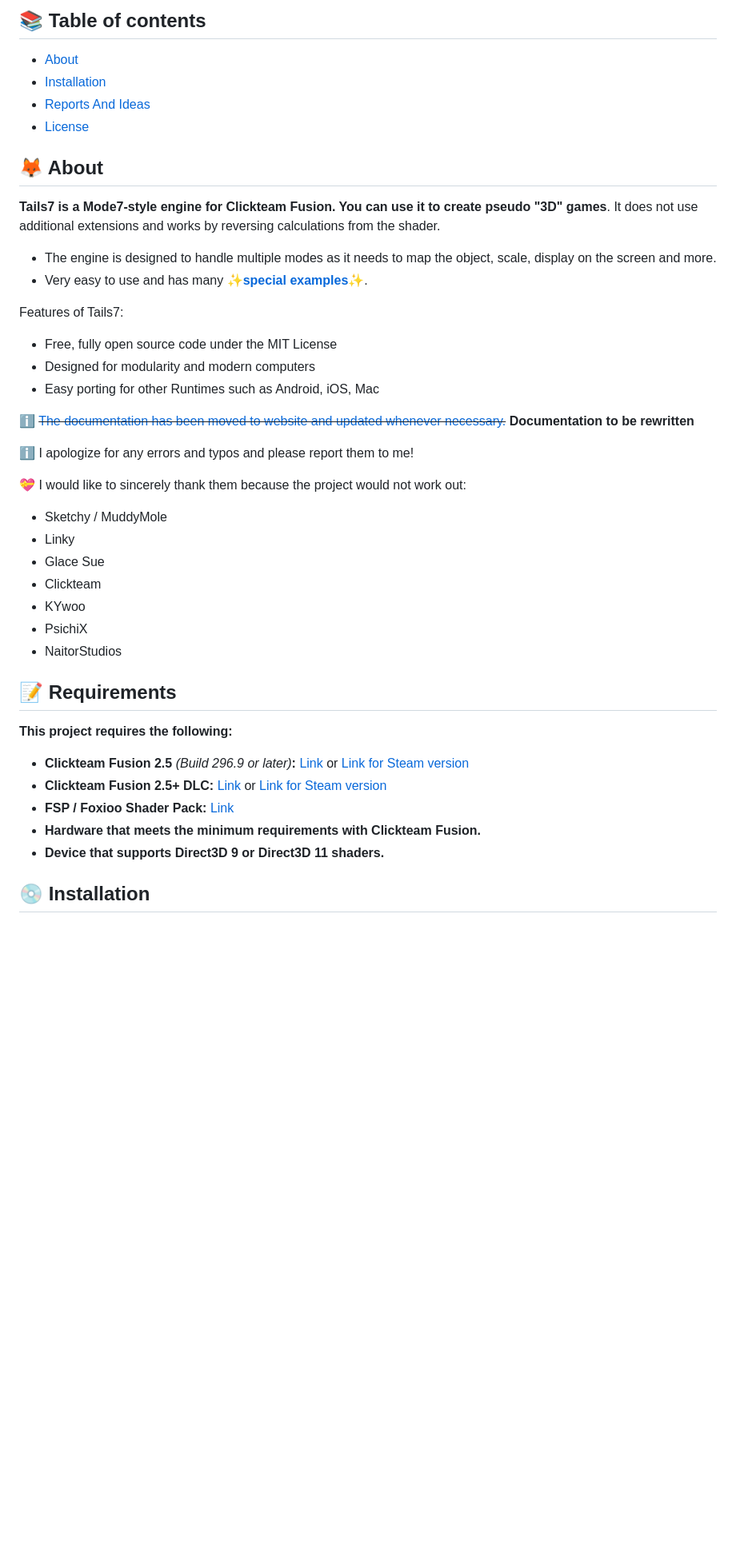
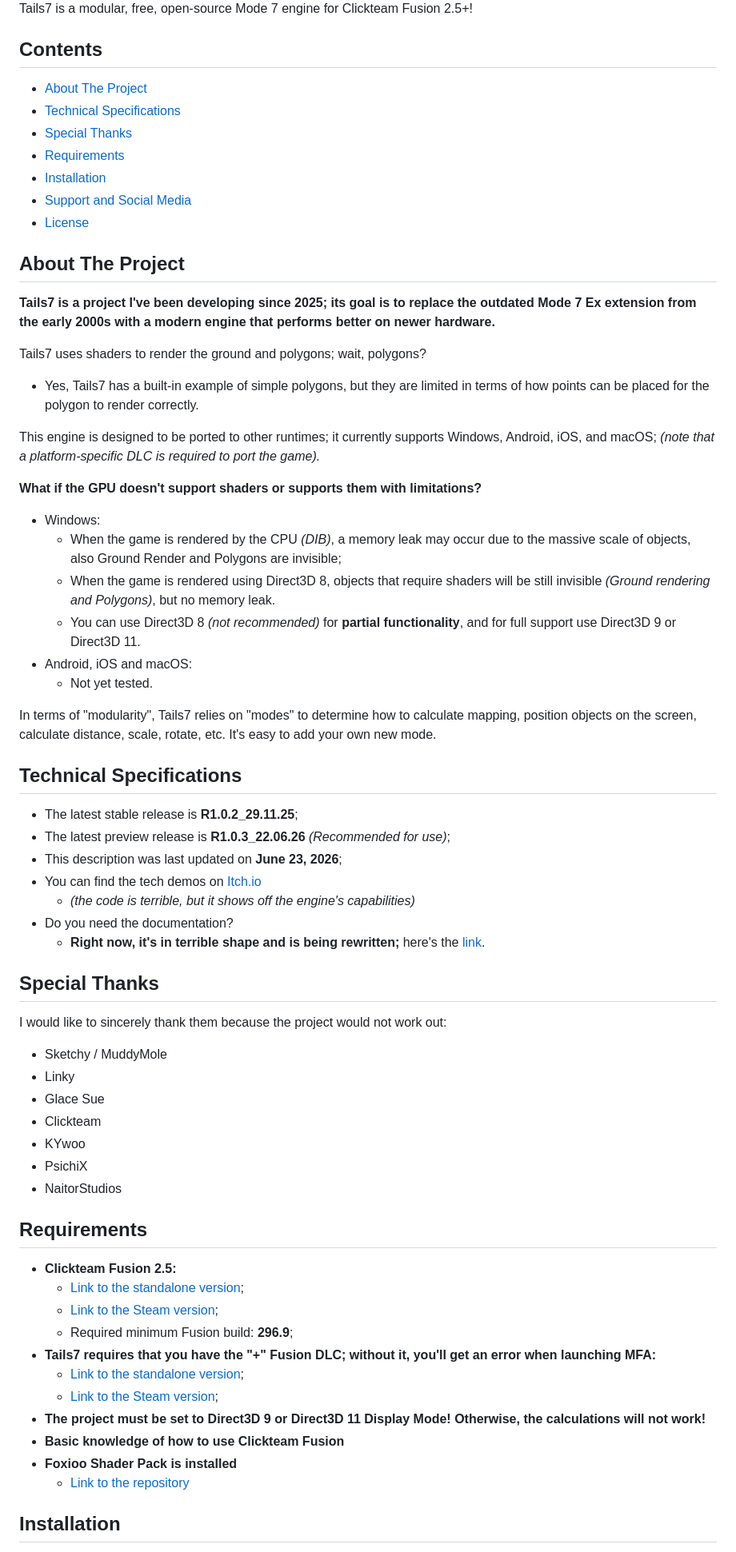
Before and after one commit to FoxiooOfficial/Tails7, a Markdown page: README.md, the part around one of its changes. Shown at 80% size. Rendered like a GitHub page; blank space fills up the shorter version.

```diff
--- a/README.md
+++ b/README.md
@@ -14,28 +7,51 @@
 </div>
 
-## 📚 Table of contents
-- [About](#-about)
-- [Installation](#-installation)
-- [Reports And Ideas](#-reports-and-ideas)
-- [License](#-license)
+Tails7 is a modular, free, open-source Mode 7 engine for Clickteam Fusion 2.5+!
 
-## 🦊 About
+## Contents
 
-**Tails7 is a Mode7-style engine for Clickteam Fusion. You can use it to create pseudo "3D" games**. It does not use additional extensions and works by reversing calculations from the shader.
+- [About The Project](#about-the-project)
+- [Technical Specifications](#technical-specifications)
+- [Special Thanks](#special-thanks)
+- [Requirements](#requirements)
+- [Installation](#installation)
+- [Support and Social Media](#support-and-social-media)
+- [License](#license)
 
-- The engine is designed to handle multiple modes as it needs to map the object, scale, display on the screen and more.
-- Very easy to use and has many <a href="https://foxioo.itch.io/tails7examples">**✨special examples✨**</a>.
+## About The Project
 
-Features of Tails7:
-- Free, fully open source code under the MIT License
-- Designed for modularity and modern computers
-- Easy porting for other Runtimes such as Android, iOS, Mac
+**Tails7 is a project I've been developing since 2025; its goal is to replace the outdated Mode 7 Ex extension from the early 2000s with a modern engine that performs better on newer hardware.**
 
-ℹ️ <s><a href="https://foxiooofficial.github.io/tails7-docs/index.html">The documentation has been moved to website and updated whenever necessary.</a></s> **Documentation to be rewritten**
+Tails7 uses shaders to render the ground and polygons;
+wait, polygons?
+- Yes, Tails7 has a built-in example of simple polygons, but they are limited in terms of how points can be placed for the polygon to render correctly.
 
-ℹ️ I apologize for any errors and typos and please report them to me!
+This engine is designed to be ported to other runtimes; it currently supports Windows, Android, iOS, and macOS;
+*(note that a platform-specific DLC is required to port the game).*
 
-💝 I would like to sincerely thank them because the project would not work out:
+**What if the GPU doesn't support shaders or supports them with limitations?**
+- Windows:
+   - When the game is rendered by the CPU *(DIB)*, a memory leak may occur due to the massive scale of objects, also Ground Render and Polygons are invisible;
+   - When the game is rendered using Direct3D 8, objects that require shaders will be still invisible *(Ground rendering and Polygons)*, but no memory leak.
+   - You can use Direct3D 8 *(not recommended)* for **partial functionality**, and for full support use Direct3D 9 or Direct3D 11.
+- Android, iOS and macOS:
+   - Not yet tested.
+
+In terms of "modularity", Tails7 relies on "modes" to determine how to calculate mapping, position objects on the screen, calculate distance, scale, rotate, etc. It's easy to add your own new mode.
+
+## Technical Specifications
+
+- The latest stable release is **R1.0.2_29.11.25**;
+- The latest preview release is **R1.0.3_22.06.26** *(Recommended for use)*;
+- This description was last updated on **June 23, 2026**;
+- You can find the tech demos on [Itch.io](https://foxioo.itch.io/tails7examples)
+   - *(the code is terrible, but it shows off the engine's capabilities)*
+- Do you need the documentation?
+   - **Right now, it's in terrible shape and is being rewritten;** here's the [link](https://foxiooofficial.github.io/tails7-docs/index.html).
+
+## Special Thanks
+
+I would like to sincerely thank them because the project would not work out:
 - Sketchy / MuddyMole
 - Linky
 - Glace Sue
@@ -44,16 +60,19 @@ Features of Tails7:
 - PsichiX
 - NaitorStudios
 
-## 📝 Requirements
+## Requirements
 
-<p><b>This project requires the following:</b></p>
-    <ul>
-                <li><b>Clickteam Fusion 2.5</b> <i>(Build 296.9 or later)</i><b>:</b> <a href="https://www.clickteam.com/clickteam-fusion-2-5">Link</a> or <a href="https://store.steampowered.com/app/248170/Clickteam_Fusion_25/">Link for Steam version</a></li>
-                <li><b>Clickteam Fusion 2.5+ DLC:</b> <a href="https://www.clickteam.com/clickteam-fusion-2-5-plus">Link</a> or <a href="https://store.steampowered.com/app/1056780/Clickteam_Fusion_25_Addon/">Link for Steam version</a></li>
-                <li><b>FSP / Foxioo Shader Pack:</b> <a href="https://github.com/FoxiooOfficial/FoxiooShaderPack">Link</a>
-                <li><b>Hardware that meets the minimum requirements with Clickteam Fusion.</b></li>
-                <li><b>Device that supports Direct3D 9 or Direct3D 11 shaders.</b></li>
-  </ul>
+- **Clickteam Fusion 2.5:**
+   - [Link to the standalone version](https://www.clickteam.com/clickteam-fusion-2-5-plus);
+   - [Link to the Steam version](https://store.steampowered.com/app/1056780/Clickteam_Fusion_25_Addon/);
+   - Required minimum Fusion build: **296.9**;
+- **Tails7 requires that you have the "+" Fusion DLC; without it, you'll get an error when launching MFA:**
+   - [Link to the standalone version](https://www.clickteam.com/clickteam-fusion-2-5);
+   - [Link to the Steam version](https://store.steampowered.com/app/248170/?l=english);
+- **The project must be set to Direct3D 9 or Direct3D 11 Display Mode! Otherwise, the calculations will not work!**
+- **Basic knowledge of how to use Clickteam Fusion**
+- **Foxioo Shader Pack is installed**
+   - [Link to the repository](https://github.com/FoxiooOfficial/FoxiooShaderPack)
 
-## 💿 Installation
+## Installation
 
```
Also changed, not shown: other parts of README.md (+71 -60 lines).
